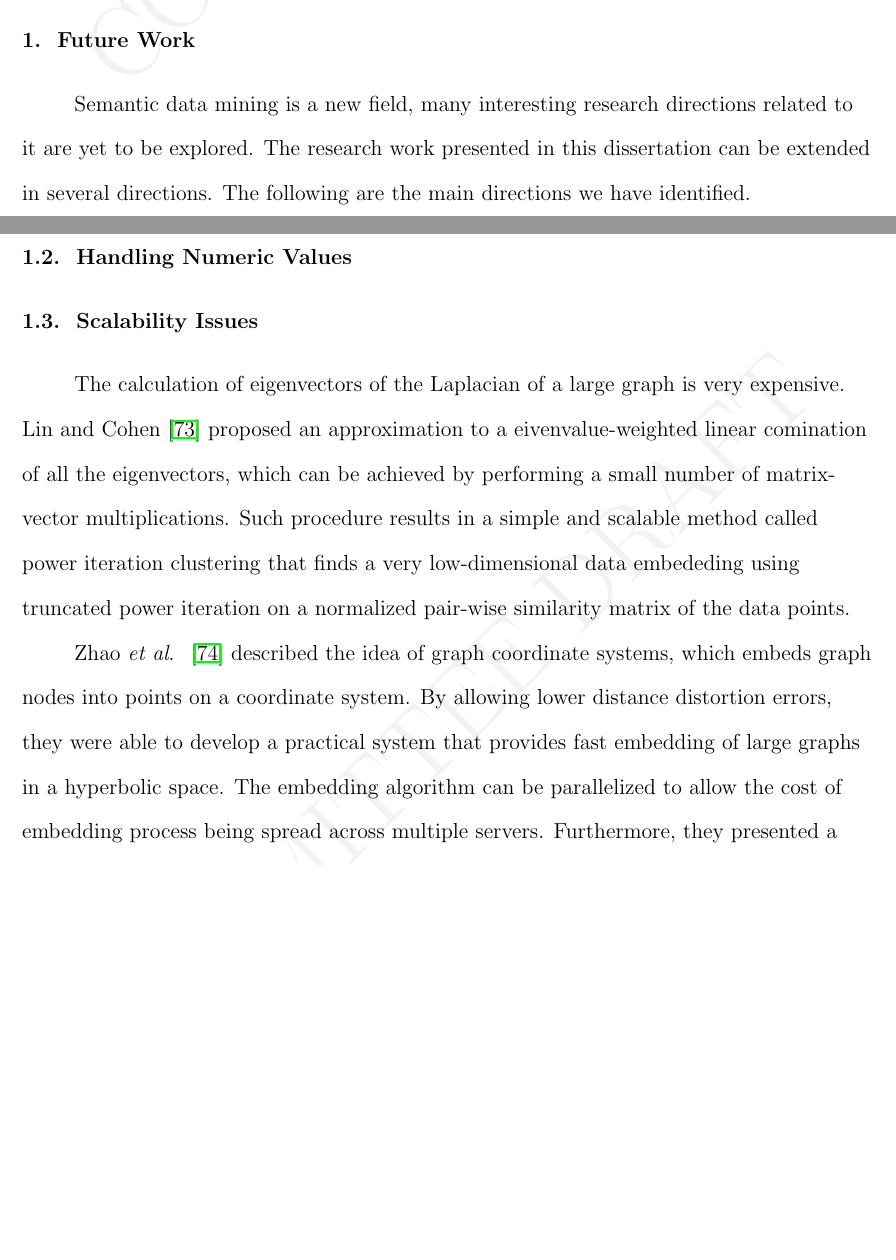
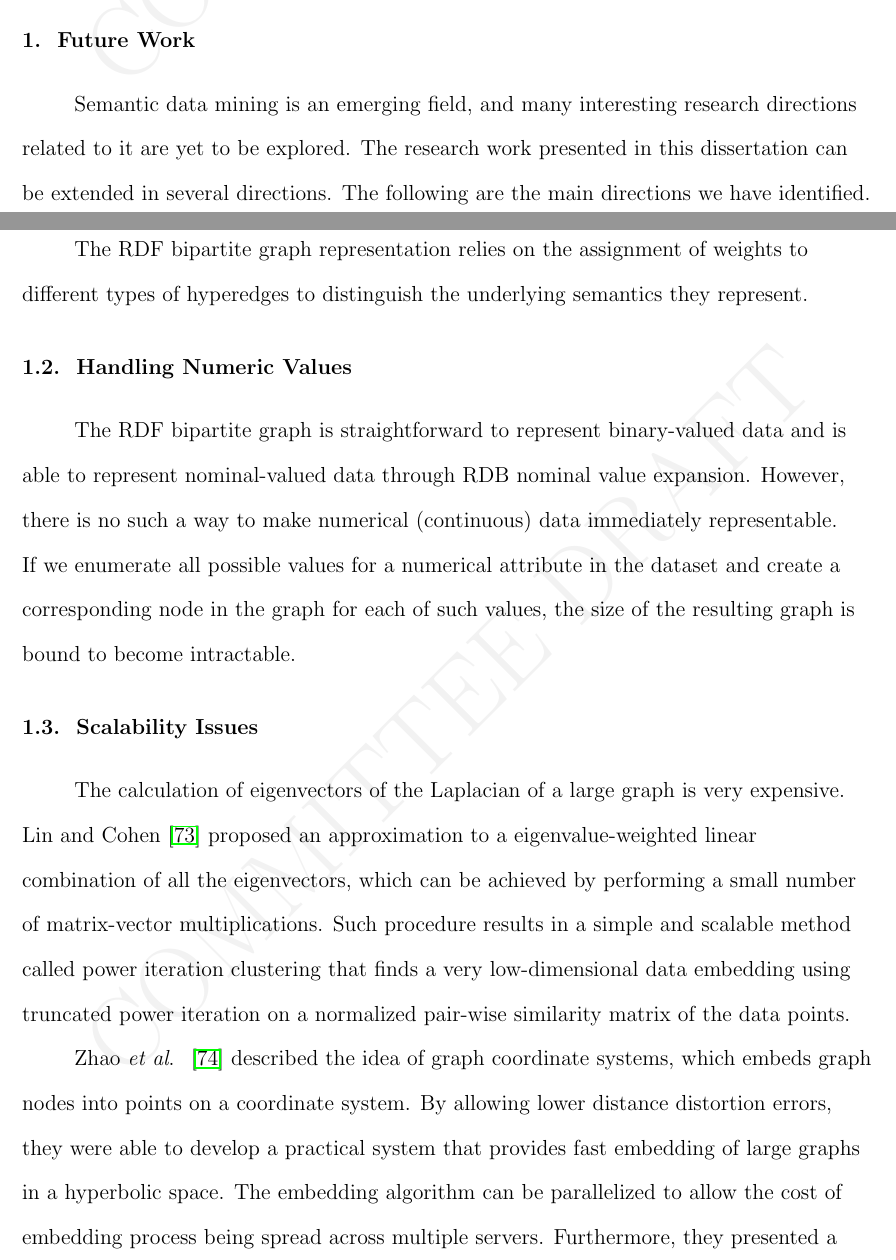
Before and after one commit to ahoyleo/dissertation, a LaTeX thesis (thesis.tex, which reads conclusion.tex): two parts of pages 136 and 137 of 146, joined at a grey line, cut so that both start at the same text, the shorter picture padded with empty space. Compiled offline with pdfLaTeX.

Commit message:
more on conclusion

```diff
--- a/conclusion.tex
+++ b/conclusion.tex
@@ -3,12 +3,14 @@ This dissertation proposes the framework of semantic data mining, a novel direct
 This dissertation also presents the details of some case studies that have validated the hypotheses used in designing the graph-based semantic data mining framework.
 
 \section{Future Work}
-Semantic data mining is a new field, many interesting research directions related to it are yet to be explored. The research work presented in this dissertation can be extended in several directions. The following are the main directions we have identified.
+Semantic data mining is an emerging field, and many interesting research directions related to it are yet to be explored. The research work presented in this dissertation can be extended in several directions. The following are the main directions we have identified.
 
 \subsection{Learning Weights Automatically}
+The RDF bipartite graph representation relies on the assignment of weights to different types of hyperedges to distinguish the underlying semantics they represent.
 \subsection{Handling Numeric Values}
+The RDF bipartite graph is straightforward to represent binary-valued data and is able to represent nominal-valued data through RDB nominal value expansion. However, there is no such a way to make numerical (continuous) data immediately representable. If we enumerate all possible values for a numerical attribute in the dataset and create a corresponding node in the graph for each of such values, the size of the resulting graph is bound to become intractable.
 \subsection{Scalability Issues}
-The calculation of eigenvectors of the Laplacian of a large graph is very expensive. Lin and Cohen~\cite{LinEtal2010ICML} proposed an approximation to a eivenvalue-weighted linear comination of all the eigenvectors, which can be achieved by performing a small number of matrix-vector multiplications.  Such procedure results in a simple and scalable method called power iteration clustering that finds a very low-dimensional data embededing using truncated power iteration on a normalized pair-wise similarity matrix of the data points.
+The calculation of eigenvectors of the Laplacian of a large graph is very expensive. Lin and Cohen~\cite{LinEtal2010ICML} proposed an approximation to a eigenvalue-weighted linear combination of all the eigenvectors, which can be achieved by performing a small number of matrix-vector multiplications.  Such procedure results in a simple and scalable method called power iteration clustering that finds a very low-dimensional data embedding using truncated power iteration on a normalized pair-wise similarity matrix of the data points.
 
 Zhao \etal~\cite{ZhaoEtal2011Eff} described the idea of graph coordinate systems, which embeds graph nodes into points on a coordinate system. By allowing lower distance distortion errors, they were able to develop a practical system that provides fast embedding of large graphs in a hyperbolic space. The embedding algorithm can be parallelized to allow the cost of embedding process being spread across multiple servers. Furthermore, they presented a method to use graph coordinates to efficiently locate shortest paths between node pairs. Such concept can be naturally extended to embed graph nodes according to their commute time distance.
 
```
Also changed, not shown: thesis.bib (+1 -1 lines).
